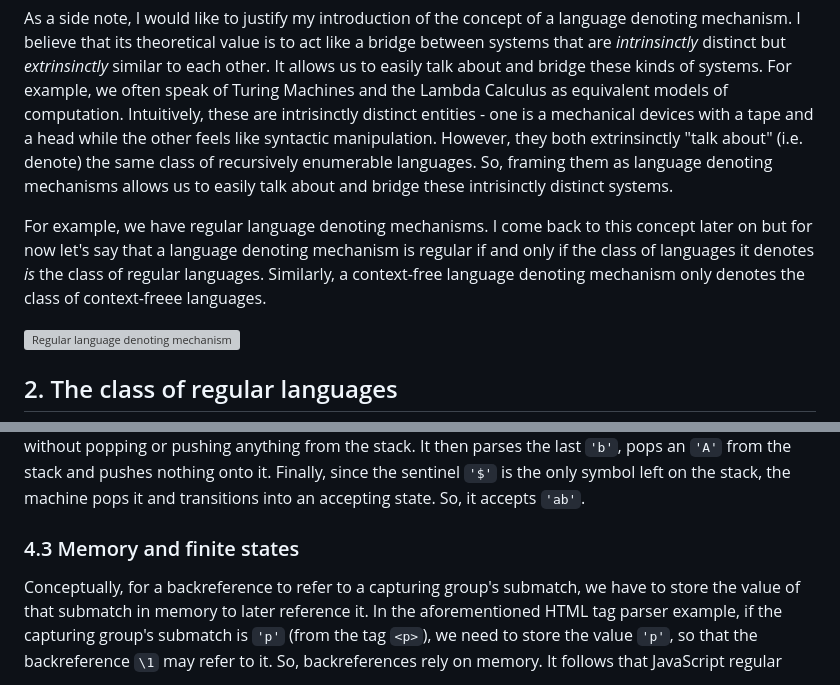
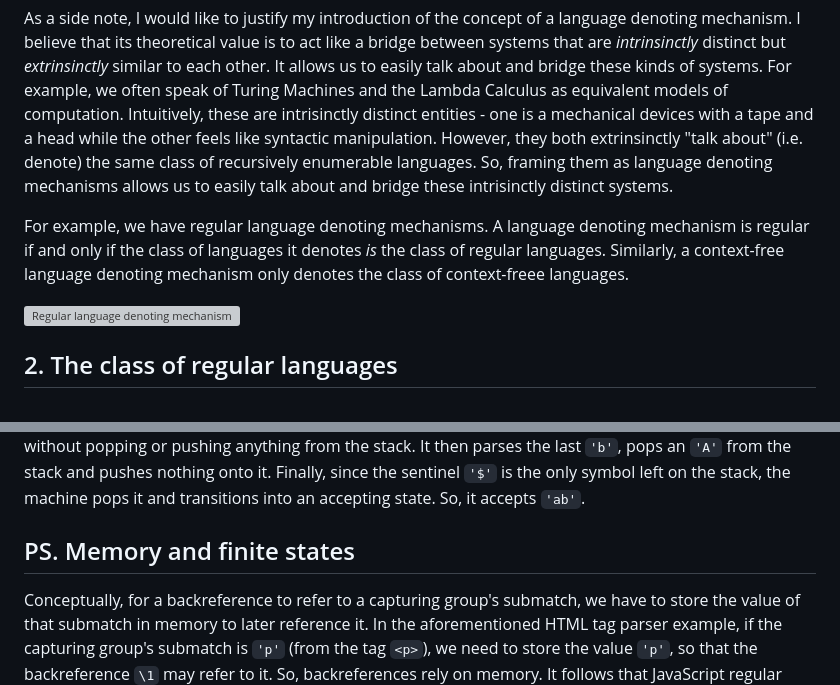
Before and after one commit to houzyk/thephilosophicalcode, a Markdown page: content/articles/irregular-javascript-expressions.md, 2 parts joined by grey strips. Drawn GitHub-style; grey boxes are pictures that could not be loaded.

```diff
--- a/content/articles/irregular-javascript-expressions.md
+++ b/content/articles/irregular-javascript-expressions.md
@@ -76,7 +73,7 @@ In summary, a language denoting mechanism must satisfy the following properties:
 
 As a side note, I would like to justify my introduction of the concept of a language denoting mechanism. I believe that its theoretical value is to act like a bridge between systems that are _intrinsinctly_ distinct but _extrinsinctly_ similar to each other. It allows us to easily talk about and bridge these kinds of systems. For example, we often speak of Turing Machines and the Lambda Calculus as equivalent models of computation. Intuitively, these are intrisinctly distinct entities - one is a mechanical devices with a tape and a head while the other feels like syntactic manipulation. However, they both extrinsinctly "talk about" (i.e. denote) the same class of recursively enumerable languages. So, framing them as language denoting mechanisms allows us to easily talk about and bridge these intrisinctly distinct systems.
 
-For example, we have regular language denoting mechanisms. I come back to this concept later on but for now let's say that a language denoting mechanism is regular if and only if the class of languages it denotes *is* the class of regular languages. Similarly, a context-free language denoting mechanism only denotes the class of context-freee languages.
+For example, we have regular language denoting mechanisms. A language denoting mechanism is regular if and only if the class of languages it denotes *is* the class of regular languages. Similarly, a context-free language denoting mechanism only denotes the class of context-freee languages.
 
 ![Regular language denoting mechanism](/images/irregular-javascript-expressions/regular_language_denoting_mechanism.webp)
 
@@ -229,7 +226,7 @@ Let's walk through how the machine recognises our language by looking at one exa
 
 `'ab'` begins in the start state. Firstly, the machine does not parse any character (it parses the empty string `''`) and pops nothing from the stack (it pops `''`). It also pushes a designated symbol `'$'` that acts as a sentinel which signifies the bottom of the stack. It then transitions to the next state where the machine parses the first `'a'`, pops nothing from the stack and pushes a designated symbol `'A'` onto the stack. Basically, `'A'` signifies the number of `'a'`'s that we have parsed throughout a computation. As we will see shortly, in order to ensure that there is the same number of `'b'`'s as `'a'`'s in a string, we have to pop all the `'A'`'s from the stack until we reach the bottom. Then, the machine transitions to the next state without popping or pushing anything from the stack. It then parses the last `'b'`, pops an `'A'` from the stack and pushes nothing onto it. Finally, since the sentinel `'$'` is the only symbol left on the stack, the machine pops it and transitions into an accepting state. So, it accepts `'ab'`.
 
-### 4.3 Memory and finite states
+## PS. Memory and finite states
 
 Conceptually, for a backreference to refer to a capturing group's submatch, we have to store the value of that submatch in memory to later reference it. In the aforementioned HTML tag parser example, if the capturing group's submatch is `'p'` (from the tag `<p>`), we need to store the value `'p'`, so that the backreference `\1` may refer to it. So, backreferences rely on memory. It follows that JavaScript regular expressions rely on memory.
 
```
Also changed, not shown: other parts of content/articles/irregular-javascript-expressions.md (+10 -17 lines).
